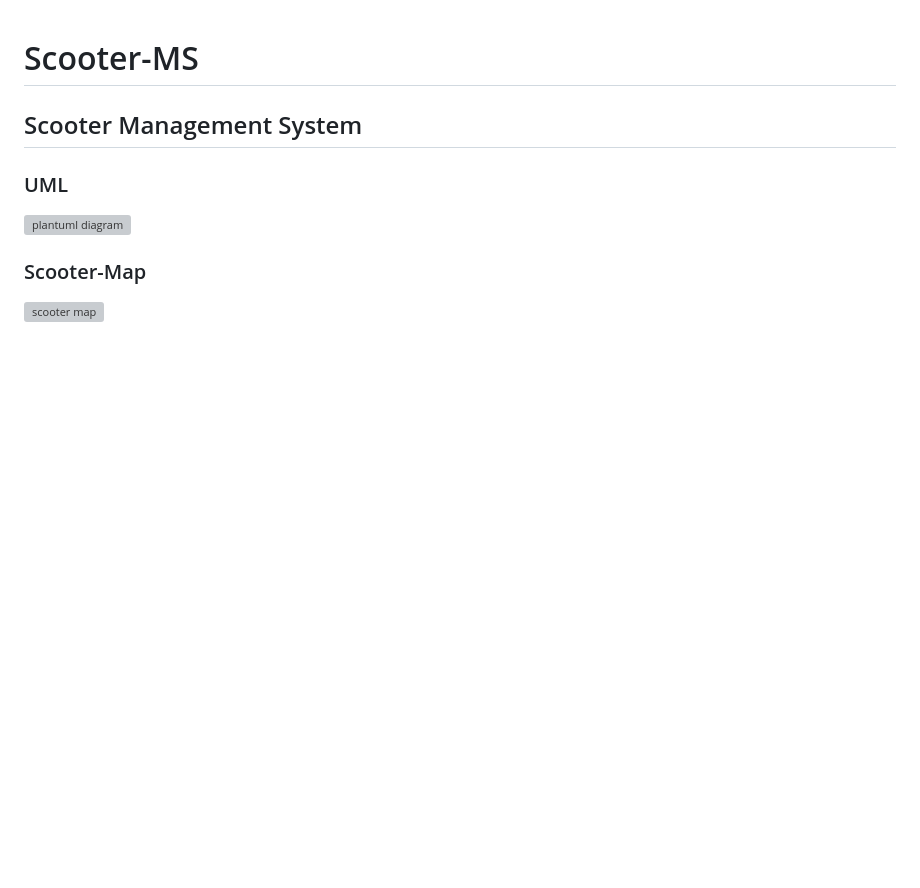
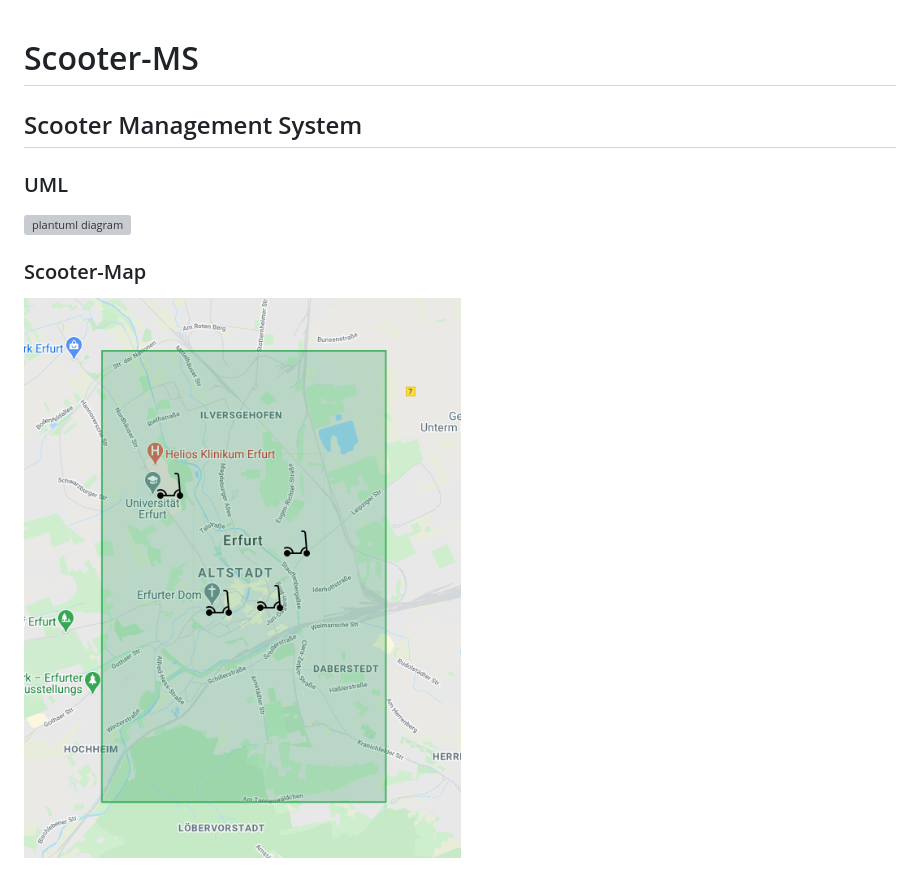
Before and after one commit to fh-erfurt/Scooter-MS, a Markdown page: README.md, the part around the change. GitHub-like rendering; pictures changed too: map.png (added); blank space fills up the shorter version; grey boxes are pictures that could not be loaded.

Commit message:
added map and updated README.md

```diff
--- a/README.md
+++ b/README.md
@@ -8,4 +8,8 @@
 
 
 ### Scooter-Map
+<!---
 ![scooter map](https://www.scribblemaps.com/api/maps/images/500/600/ScooterMapEF.png)
+-->
+
+![scooter map](map.png)
```
